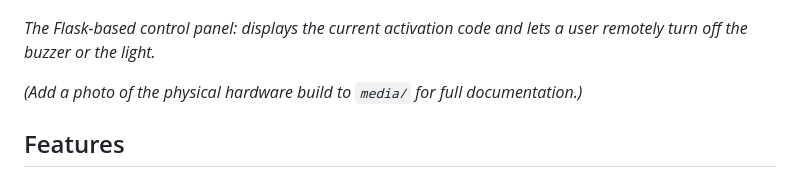
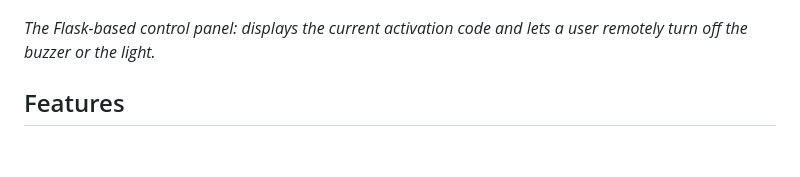
Before and after one commit to JanaM-10/security-lock-system, a Markdown page: README.md, the part around the change. Rendered like a GitHub page; blank space fills up the shorter version.

```diff
--- a/README.md
+++ b/README.md
@@ -9,8 +9,6 @@ An embedded access-control system built around an Arduino Mega, combining a moti
 ![Web control panel](media/demo_screenshot.png)
 
 *The Flask-based control panel: displays the current activation code and lets a user remotely turn off the buzzer or the light.*
-
-*(Add a photo of the physical hardware build to `media/` for full documentation.)*
 
 ## Features
 
```
